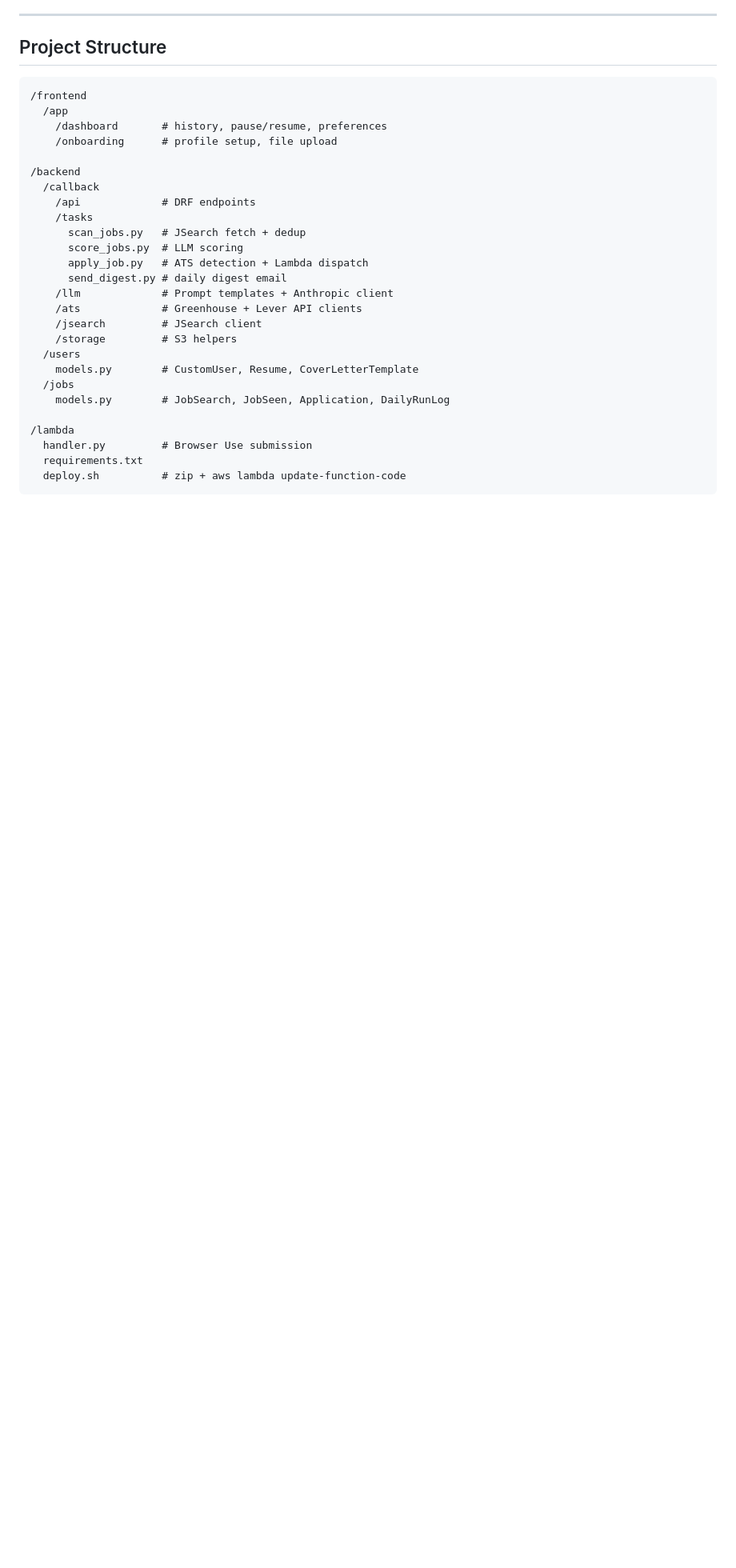
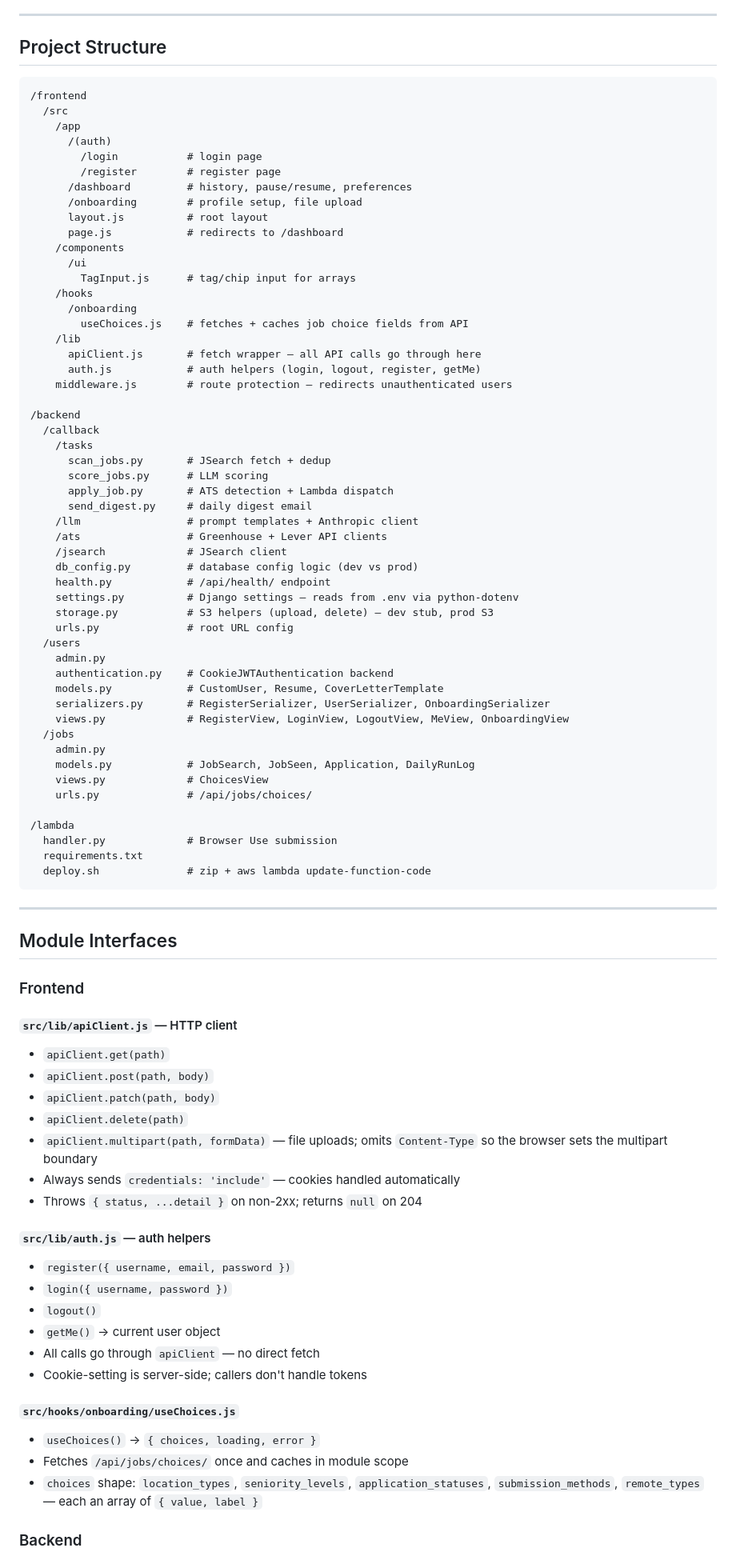
Before and after one commit to Arbelaezch/callback, a Markdown page: README.md, the part around one of its changes. Shown at 80% size. Rendered like a GitHub page; blank space fills up the shorter version.

````diff
--- a/README.md
+++ b/README.md
@@ -110,29 +110,86 @@ NEXT_PUBLIC_API_URL=http://localhost:8000
 
 ```
 /frontend
-  /app
-    /dashboard       # history, pause/resume, preferences
-    /onboarding      # profile setup, file upload
+  /src
+    /app
+      /(auth)
+        /login           # login page
+        /register        # register page
+      /dashboard         # history, pause/resume, preferences
+      /onboarding        # profile setup, file upload
+      layout.js          # root layout
+      page.js            # redirects to /dashboard
+    /components
+      /ui
+        TagInput.js      # tag/chip input for arrays
+    /hooks
+      /onboarding
+        useChoices.js    # fetches + caches job choice fields from API
+    /lib
+      apiClient.js       # fetch wrapper — all API calls go through here
+      auth.js            # auth helpers (login, logout, register, getMe)
+    middleware.js        # route protection — redirects unauthenticated users
 
 /backend
   /callback
-    /api             # DRF endpoints
     /tasks
-      scan_jobs.py   # JSearch fetch + dedup
-      score_jobs.py  # LLM scoring
-      apply_job.py   # ATS detection + Lambda dispatch
-      send_digest.py # daily digest email
-    /llm             # Prompt templates + Anthropic client
-    /ats             # Greenhouse + Lever API clients
-    /jsearch         # JSearch client
-    /storage         # S3 helpers
+      scan_jobs.py       # JSearch fetch + dedup
+      score_jobs.py      # LLM scoring
+      apply_job.py       # ATS detection + Lambda dispatch
+      send_digest.py     # daily digest email
+    /llm                 # prompt templates + Anthropic client
+    /ats                 # Greenhouse + Lever API clients
+    /jsearch             # JSearch client
+    db_config.py         # database config logic (dev vs prod)
+    health.py            # /api/health/ endpoint
+    settings.py          # Django settings — reads from .env via python-dotenv
+    storage.py           # S3 helpers (upload, delete) — dev stub, prod S3
+    urls.py              # root URL config
   /users
-    models.py        # CustomUser, Resume, CoverLetterTemplate
+    admin.py
+    authentication.py    # CookieJWTAuthentication backend
+    models.py            # CustomUser, Resume, CoverLetterTemplate
+    serializers.py       # RegisterSerializer, UserSerializer, OnboardingSerializer
+    views.py             # RegisterView, LoginView, LogoutView, MeView, OnboardingView
   /jobs
-    models.py        # JobSearch, JobSeen, Application, DailyRunLog
+    admin.py
+    models.py            # JobSearch, JobSeen, Application, DailyRunLog
+    views.py             # ChoicesView
+    urls.py              # /api/jobs/choices/
 
 /lambda
-  handler.py         # Browser Use submission
+  handler.py             # Browser Use submission
   requirements.txt
-  deploy.sh          # zip + aws lambda update-function-code
+  deploy.sh              # zip + aws lambda update-function-code
 ```
+
+---
+
+## Module Interfaces
+
+### Frontend
+
+#### `src/lib/apiClient.js` — HTTP client
+- `apiClient.get(path)`
+- `apiClient.post(path, body)`
+- `apiClient.patch(path, body)`
+- `apiClient.delete(path)`
+- `apiClient.multipart(path, formData)` — file uploads; omits `Content-Type` so the browser sets the multipart boundary
+- Always sends `credentials: 'include'` — cookies handled automatically
+- Throws `{ status, ...detail }` on non-2xx; returns `null` on 204
+
+#### `src/lib/auth.js` — auth helpers
+- `register({ username, email, password })`
+- `login({ username, password })`
+- `logout()`
+- `getMe()` → current user object
+- All calls go through `apiClient` — no direct fetch
+- Cookie-setting is server-side; callers don't handle tokens
+
+#### `src/hooks/onboarding/useChoices.js`
+- `useChoices()` → `{ choices, loading, error }`
+- Fetches `/api/jobs/choices/` once and caches in module scope
+- `choices` shape: `location_types`, `seniority_levels`, `application_statuses`, `submission_methods`, `remote_types` — each an array of `{ value, label }`
+
+### Backend
+
````
Also changed, not shown: other parts of README.md (+37 -15 lines), AGENTS.md (+51 -4 lines).
